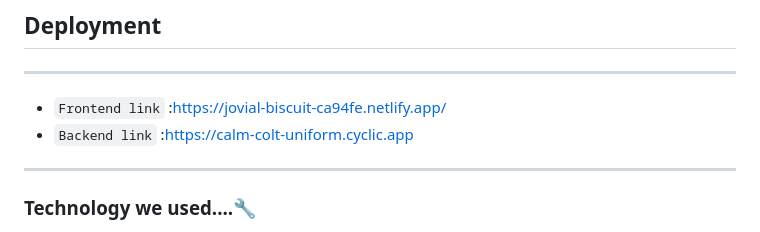
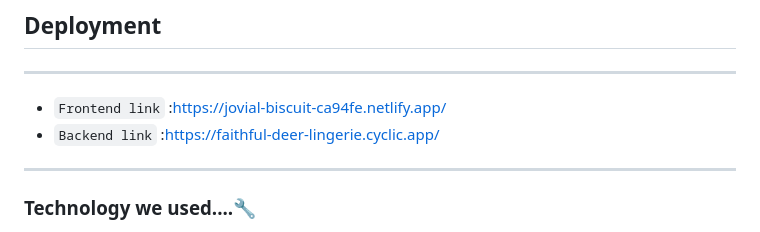
Before and after one commit to manoharmeena123/Track-It, a Markdown page: README.md, the part around the change. Drawn GitHub-style.

Commit message:
added deployed links

```diff
--- a/README.md
+++ b/README.md
@@ -10,7 +10,7 @@ TrackIt is the perfect solution for individuals and teams who need to monitor th
 
 ----
 - `Frontend link` :https://jovial-biscuit-ca94fe.netlify.app/
-- `Backend link`  :https://calm-colt-uniform.cyclic.app
+- `Backend link`  :https://faithful-deer-lingerie.cyclic.app/
 ----
 
 ### Technology we used....🔧
```
